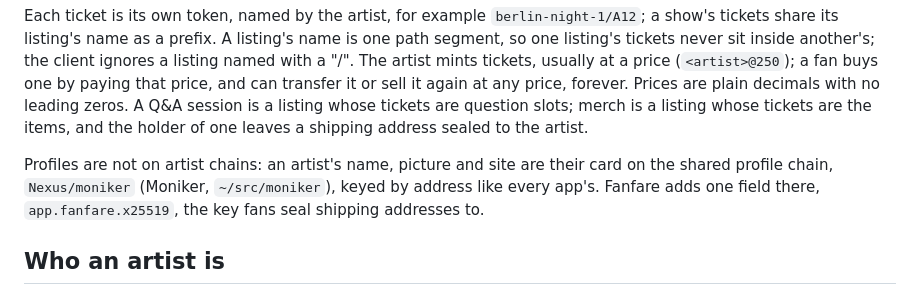
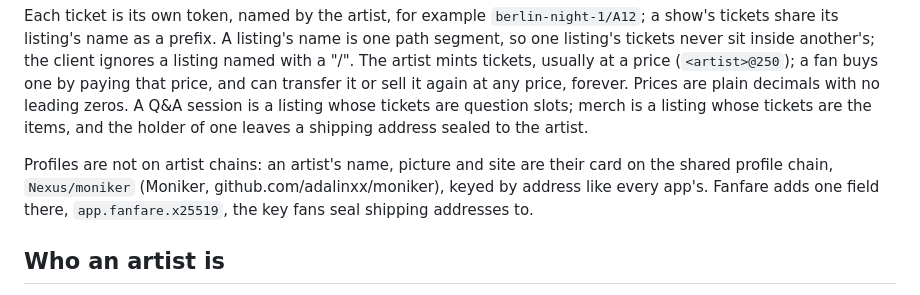
Before and after one commit to adalinxx/fanfare, a Markdown page: README.md, the part around the change. Drawn GitHub-style.

Commit message:
README: link Moniker's public repo

```diff
--- a/README.md
+++ b/README.md
@@ -40,7 +40,7 @@ are the items, and the holder of one leaves a shipping address sealed to the
 artist.
 
 Profiles are not on artist chains: an artist's name, picture and site are
-their card on the shared profile chain, `Nexus/moniker` (Moniker, `~/src/moniker`),
+their card on the shared profile chain, `Nexus/moniker` (Moniker, github.com/adalinxx/moniker),
 keyed by address like every app's. Fanfare adds one field there,
 `app.fanfare.x25519`, the key fans seal shipping addresses to.
 
```
